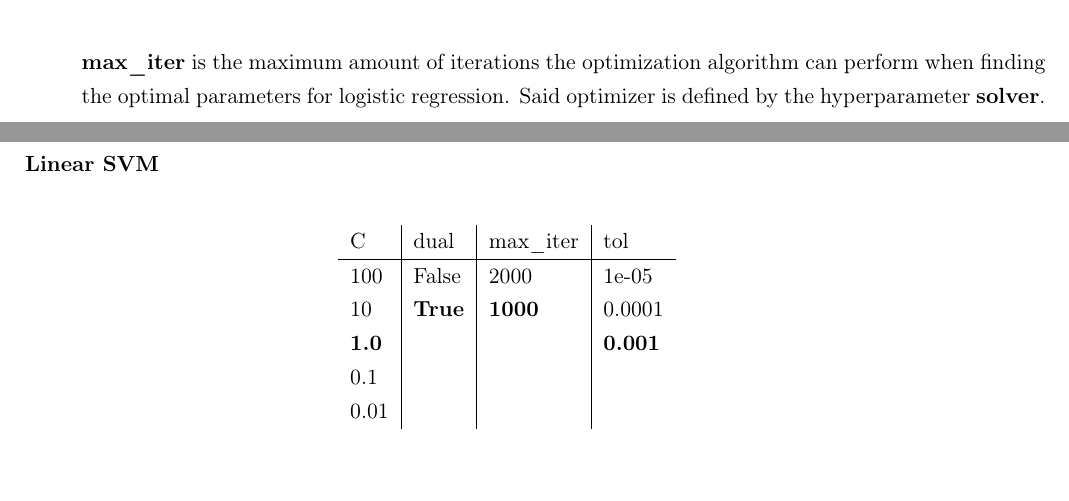
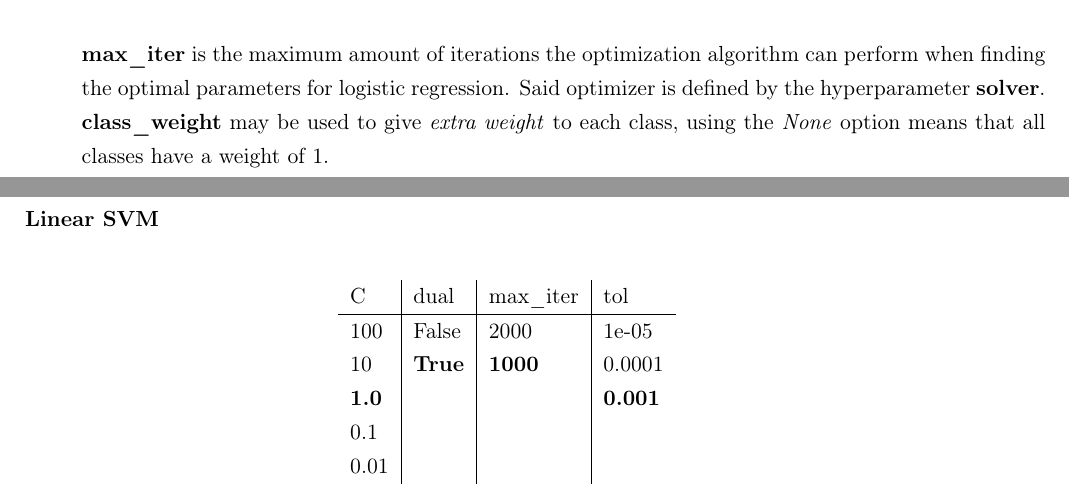
Before and after one commit to tupini07/Master-Thesis, a LaTeX thesis (main.tex): two parts of pages 75 and 76 of 110, joined at a grey line, cut so that both start at the same text, the shorter picture padded with empty space. Compiled offline with pdfLaTeX.

Commit message:
hyperparam optimization explanation, briefly

```diff
--- a/main.tex
+++ b/main.tex
@@ -2769,7 +2769,7 @@ C            & class\_weight & max\_iter    & solver             & tol
 \end{tabular}
 \end{table}
 
-\textbf{max\_iter} is the maximum amount of iterations the optimization algorithm can perform when finding the optimal parameters for logistic regression. Said optimizer is defined by the hyperparameter \textbf{solver}.
+\textbf{max\_iter} is the maximum amount of iterations the optimization algorithm can perform when finding the optimal parameters for logistic regression. Said optimizer is defined by the hyperparameter \textbf{solver}. \textbf{class\_weight} may be used to give \textit{extra weight} to each class, using the \textit{None} option means that all classes have a weight of 1.
 
 
 \subsubsection{Linear SVM}
```
